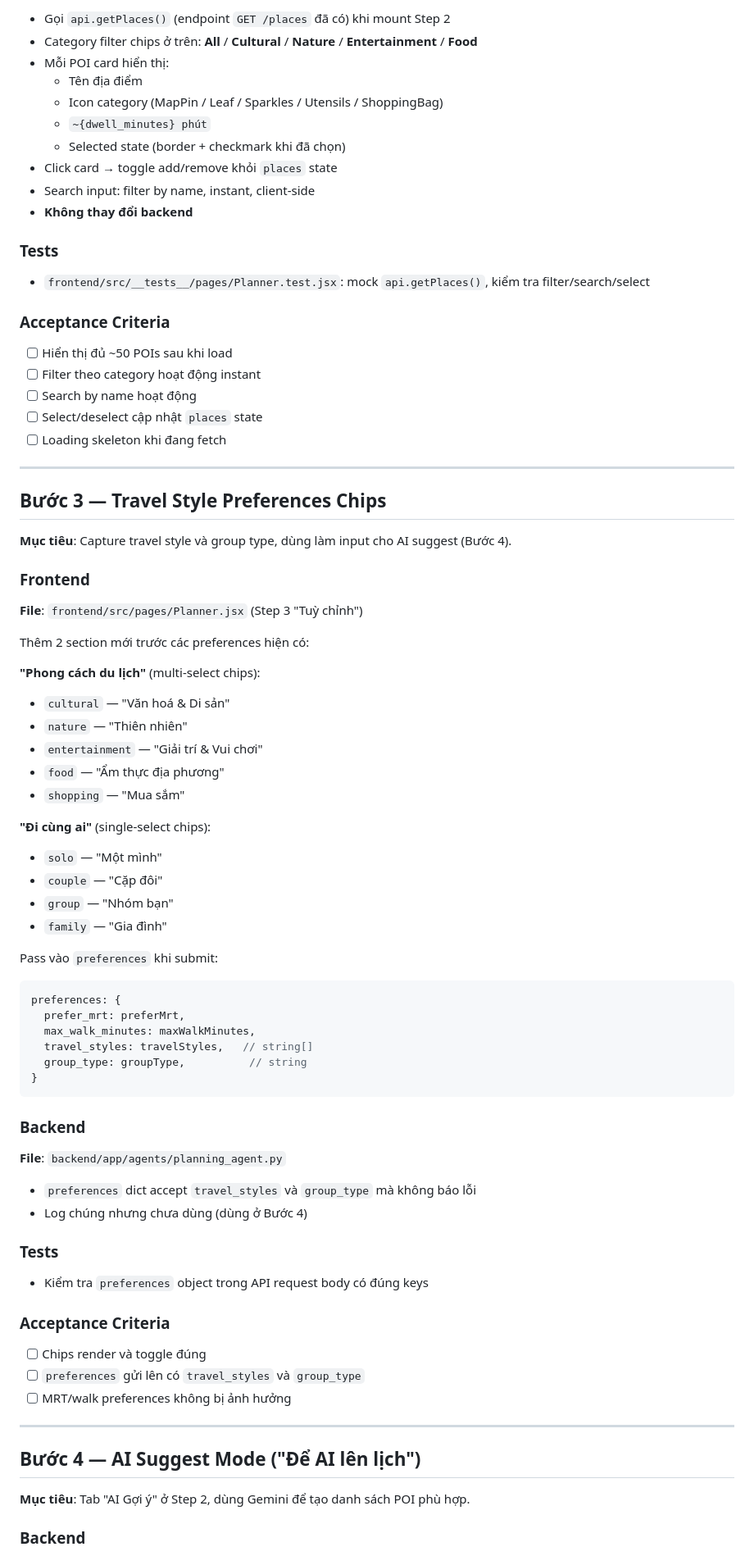
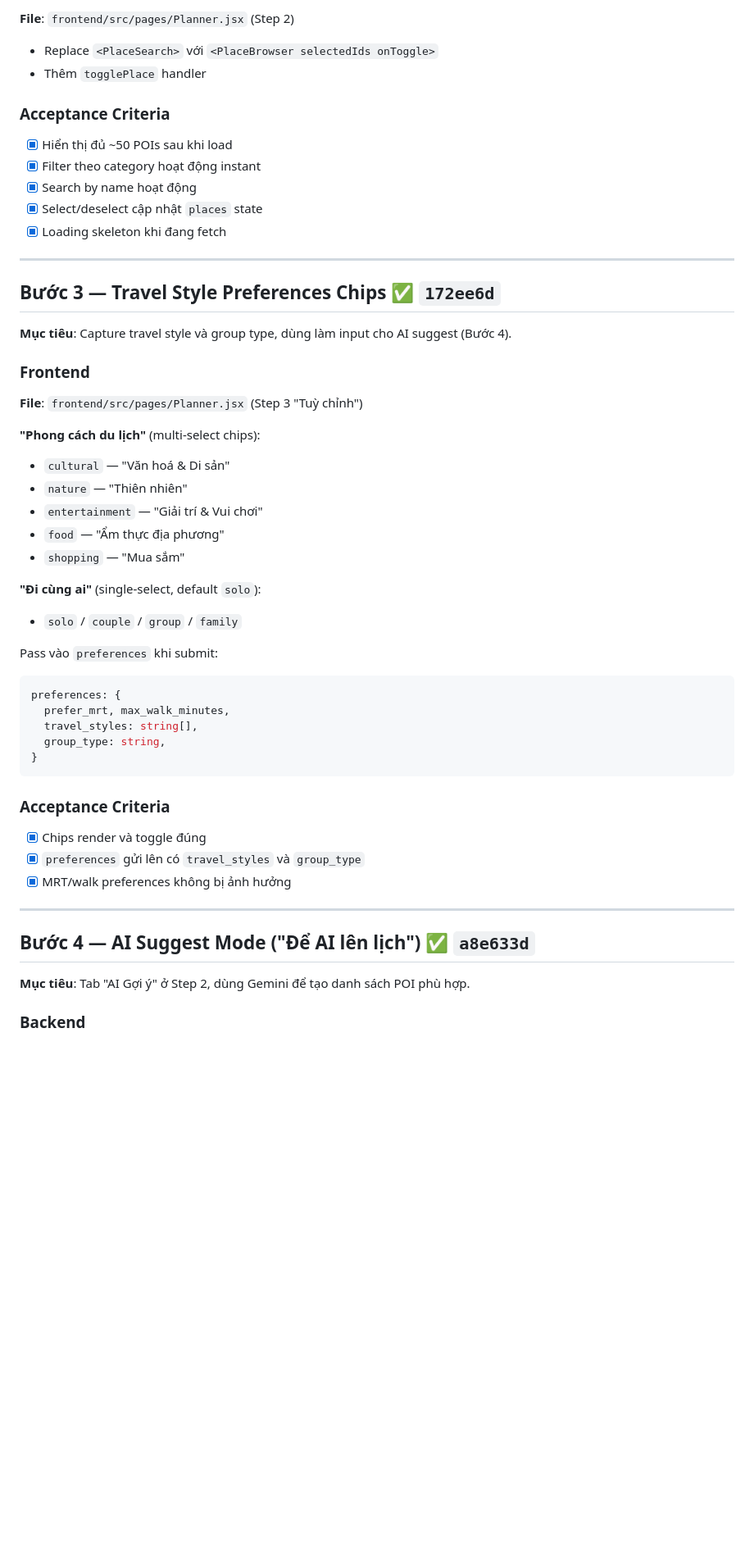
Before and after one commit to AnhKhoaaaa/IMOVEV2, a Markdown page: docs/plans/frontend.md, the part around one of its changes. Shown at 82% size. GitHub-like rendering; blank space fills up the shorter version.

````diff
--- a/docs/plans/frontend.md
+++ b/docs/plans/frontend.md
@@ -68,36 +66,24 @@ Trip.com Trip.Planner được khám phá trực tiếp qua browser automation (
 
-- Gọi `api.getPlaces()` (endpoint `GET /places` đã có) khi mount Step 2
-- Category filter chips ở trên: **All** / **Cultural** / **Nature** / **Entertainment** / **Food**
-- Mỗi POI card hiển thị:
-  - Tên địa điểm
-  - Icon category (MapPin / Leaf / Sparkles / Utensils / ShoppingBag)
-  - `~{dwell_minutes} phút`
-  - Selected state (border + checkmark khi đã chọn)
-- Click card → toggle add/remove khỏi `places` state
-- Search input: filter by name, instant, client-side
-- **Không thay đổi backend**
-
-### Tests
-- `frontend/src/__tests__/pages/Planner.test.jsx`: mock `api.getPlaces()`, kiểm tra filter/search/select
+**File**: `frontend/src/pages/Planner.jsx` (Step 2)
+- Replace `<PlaceSearch>` với `<PlaceBrowser selectedIds onToggle>`
+- Thêm `togglePlace` handler
 
 ### Acceptance Criteria
-- [ ] Hiển thị đủ ~50 POIs sau khi load
-- [ ] Filter theo category hoạt động instant
-- [ ] Search by name hoạt động
-- [ ] Select/deselect cập nhật `places` state
-- [ ] Loading skeleton khi đang fetch
+- [x] Hiển thị đủ ~50 POIs sau khi load
+- [x] Filter theo category hoạt động instant
+- [x] Search by name hoạt động
+- [x] Select/deselect cập nhật `places` state
+- [x] Loading skeleton khi đang fetch
 
 ---
 
-## Bước 3 — Travel Style Preferences Chips
+## Bước 3 — Travel Style Preferences Chips ✅ `172ee6d`
 
 **Mục tiêu**: Capture travel style và group type, dùng làm input cho AI suggest (Bước 4).
 
 ### Frontend
 
 **File**: `frontend/src/pages/Planner.jsx` (Step 3 "Tuỳ chỉnh")
-
-Thêm 2 section mới trước các preferences hiện có:
 
 **"Phong cách du lịch"** (multi-select chips):
 - `cultural` — "Văn hoá & Di sản"
@@ -106,39 +92,26 @@ Thêm 2 section mới trước các preferences hiện có:
 - `food` — "Ẩm thực địa phương"
 - `shopping` — "Mua sắm"
 
-**"Đi cùng ai"** (single-select chips):
-- `solo` — "Một mình"
-- `couple` — "Cặp đôi"
-- `group` — "Nhóm bạn"
-- `family` — "Gia đình"
+**"Đi cùng ai"** (single-select, default `solo`):
+- `solo` / `couple` / `group` / `family`
 
 Pass vào `preferences` khi submit:
 ```js
 preferences: {
-  prefer_mrt: preferMrt,
-  max_walk_minutes: maxWalkMinutes,
-  travel_styles: travelStyles,   // string[]
-  group_type: groupType,          // string
+  prefer_mrt, max_walk_minutes,
+  travel_styles: string[],
+  group_type: string,
 }
 ```
 
-### Backend
-
-**File**: `backend/app/agents/planning_agent.py`
-- `preferences` dict accept `travel_styles` và `group_type` mà không báo lỗi
-- Log chúng nhưng chưa dùng (dùng ở Bước 4)
-
-### Tests
-- Kiểm tra `preferences` object trong API request body có đúng keys
-
 ### Acceptance Criteria
-- [ ] Chips render và toggle đúng
-- [ ] `preferences` gửi lên có `travel_styles` và `group_type`
-- [ ] MRT/walk preferences không bị ảnh hưởng
+- [x] Chips render và toggle đúng
+- [x] `preferences` gửi lên có `travel_styles` và `group_type`
+- [x] MRT/walk preferences không bị ảnh hưởng
 
 ---
 
-## Bước 4 — AI Suggest Mode ("Để AI lên lịch")
+## Bước 4 — AI Suggest Mode ("Để AI lên lịch") ✅ `a8e633d`
 
 **Mục tiêu**: Tab "AI Gợi ý" ở Step 2, dùng Gemini để tạo danh sách POI phù hợp.
 
````
Also changed, not shown: other parts of docs/plans/frontend.md (+108 -95 lines).
